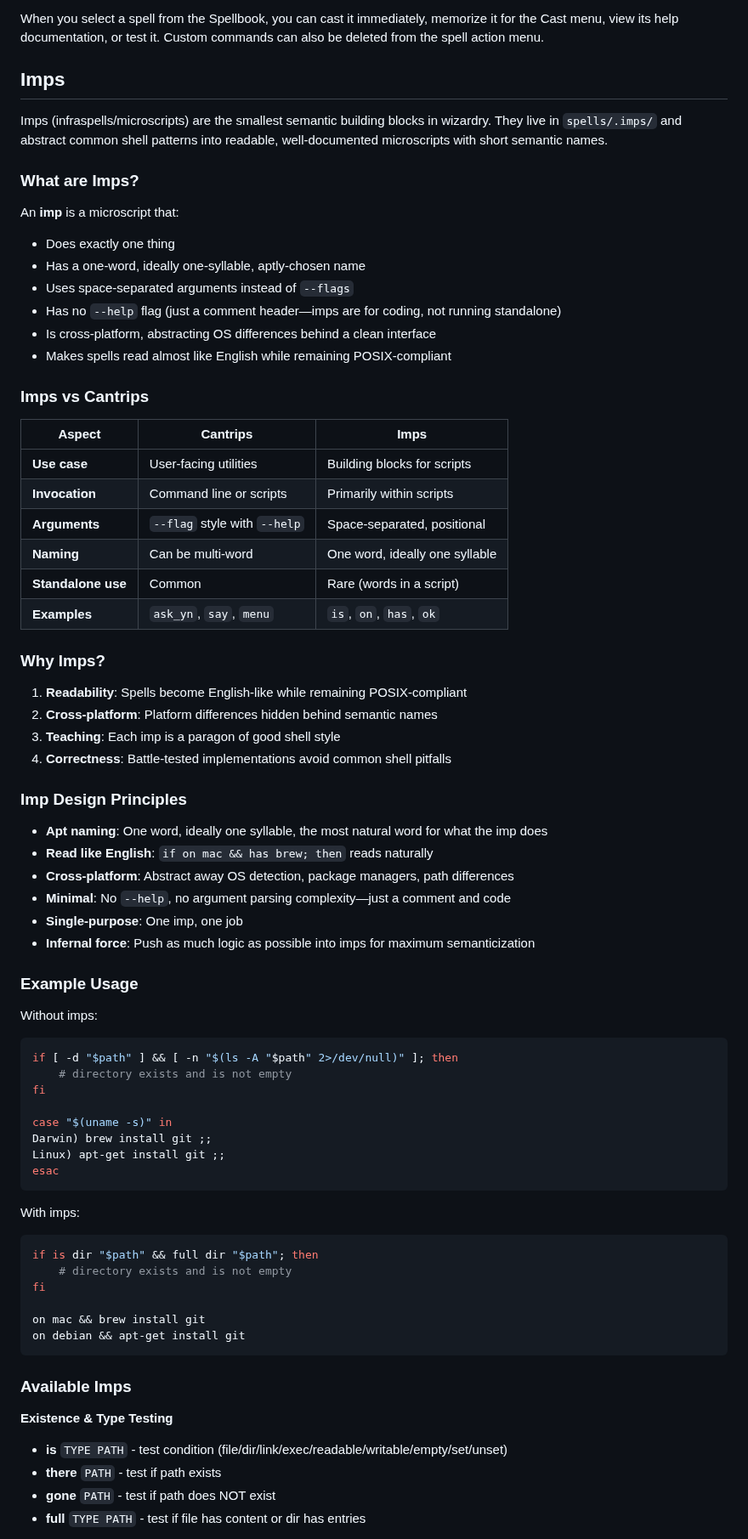
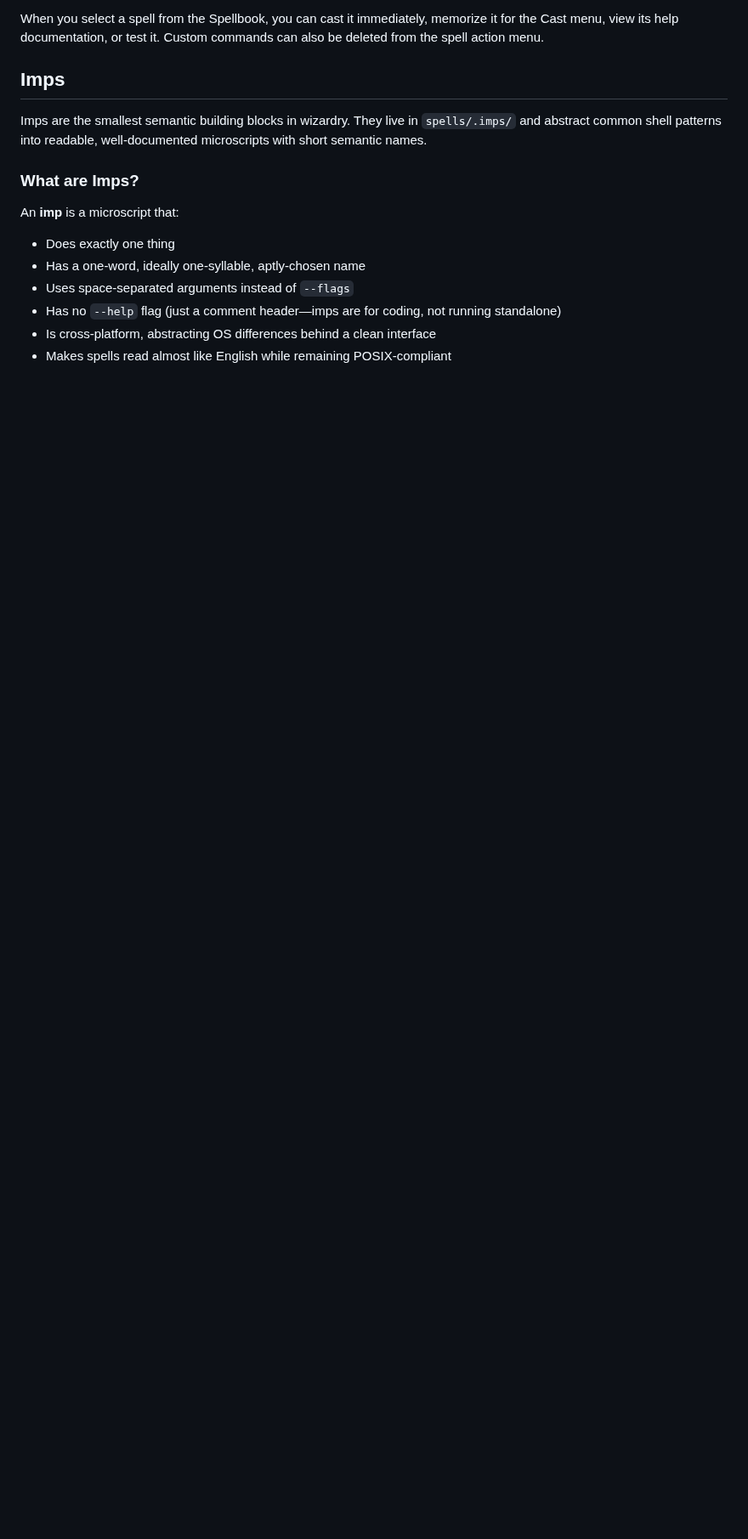
Before and after one commit to andersaamodt/wizardry, a Markdown page: README.md, the part around one of its changes. Shown at 85% size. GitHub-like rendering; blank space fills up the shorter version.

````diff
--- a/README.md
+++ b/README.md
@@ -126,7 +130,7 @@ When you select a spell from the Spellbook, you can cast it immediately, memoriz
 
 ## Imps
 
-Imps (infraspells/microscripts) are the smallest semantic building blocks in wizardry. They live in `spells/.imps/` and abstract common shell patterns into readable, well-documented microscripts with short semantic names.
+Imps are the smallest semantic building blocks in wizardry. They live in `spells/.imps/` and abstract common shell patterns into readable, well-documented microscripts with short semantic names.
 
 ### What are Imps?
 
@@ -139,62 +143,3 @@ An **imp** is a microscript that:
 * Is cross-platform, abstracting OS differences behind a clean interface
 * Makes spells read almost like English while remaining POSIX-compliant
 
-### Imps vs Cantrips
-
-| Aspect | Cantrips | Imps |
-|--------|----------|------|
-| **Use case** | User-facing utilities | Building blocks for scripts |
-| **Invocation** | Command line or scripts | Primarily within scripts |
-| **Arguments** | `--flag` style with `--help` | Space-separated, positional |
-| **Naming** | Can be multi-word | One word, ideally one syllable |
-| **Standalone use** | Common | Rare (words in a script) |
-| **Examples** | `ask_yn`, `say`, `menu` | `is`, `on`, `has`, `ok` |
-
-### Why Imps?
-
-1. **Readability**: Spells become English-like while remaining POSIX-compliant
-2. **Cross-platform**: Platform differences hidden behind semantic names
-3. **Teaching**: Each imp is a paragon of good shell style
-4. **Correctness**: Battle-tested implementations avoid common shell pitfalls
-
-### Imp Design Principles
-
-* **Apt naming**: One word, ideally one syllable, the most natural word for what the imp does
-* **Read like English**: `if on mac && has brew; then` reads naturally
-* **Cross-platform**: Abstract away OS detection, package managers, path differences
-* **Minimal**: No `--help`, no argument parsing complexity—just a comment and code
-* **Single-purpose**: One imp, one job
-* **Infernal force**: Push as much logic as possible into imps for maximum semanticization
-
-### Example Usage
-
-Without imps:
-```sh
-if [ -d "$path" ] && [ -n "$(ls -A "$path" 2>/dev/null)" ]; then
-    # directory exists and is not empty
-fi
-
-case "$(uname -s)" in
-Darwin) brew install git ;;
-Linux) apt-get install git ;;
-esac
-```
-
-With imps:
-```sh
-if is dir "$path" && full dir "$path"; then
-    # directory exists and is not empty
-fi
-
-on mac && brew install git
-on debian && apt-get install git
-```
-
-### Available Imps
-
-**Existence & Type Testing**
-* **is** `TYPE PATH` - test condition (file/dir/link/exec/readable/writable/empty/set/unset)
-* **there** `PATH` - test if path exists
-* **gone** `PATH` - test if path does NOT exist
-* **full** `TYPE PATH` - test if file has content or dir has entries
-
````
Also changed, not shown: other parts of README.md (+5 -50 lines).
